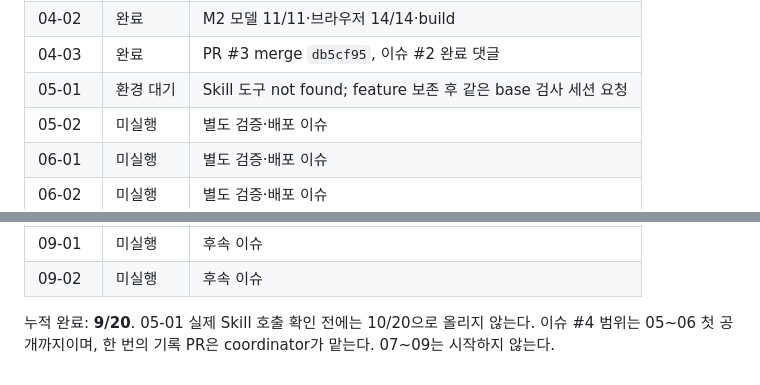
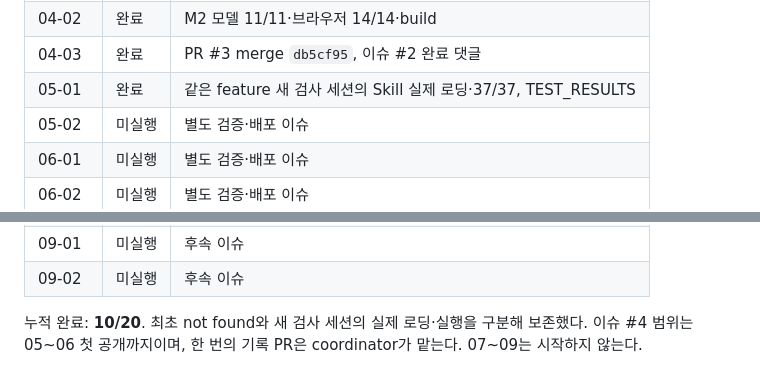
Before and after one commit to hahaysh/space-Invaders-demo03, a Markdown page: IMPLEMENTATION_PLAN.md, 2 parts joined by grey strips. Drawn GitHub-style.

Commit message:
05-01 새 검사 세션의 Skill 실제 호출과 검증 완료 기록
Co-authored-by: Copilot App <223556219+Copilot@users.noreply.github.com>

```diff
--- a/IMPLEMENTATION_PLAN.md
+++ b/IMPLEMENTATION_PLAN.md
@@ -162,7 +162,7 @@ Skill 파일 생성 후 실제 도구 호출을 시도하며, 미발견이면
 | 04-01 | 완료 | M1 모델 4/4·브라우저 6/6·build |
 | 04-02 | 완료 | M2 모델 11/11·브라우저 14/14·build |
 | 04-03 | 완료 | PR #3 merge `db5cf95`, 이슈 #2 완료 댓글 |
-| 05-01 | 환경 대기 | Skill 도구 not found; feature 보존 후 같은 base 검사 세션 요청 |
+| 05-01 | 완료 | 같은 feature 새 검사 세션의 Skill 실제 로딩·37/37, TEST_RESULTS |
 | 05-02 | 미실행 | 별도 검증·배포 이슈 |
 | 06-01 | 미실행 | 별도 검증·배포 이슈 |
 | 06-02 | 미실행 | 별도 검증·배포 이슈 |
@@ -174,5 +174,5 @@ Skill 파일 생성 후 실제 도구 호출을 시도하며, 미발견이면
 | 09-01 | 미실행 | 후속 이슈 |
 | 09-02 | 미실행 | 후속 이슈 |
 
-누적 완료: **9/20**. 05-01 실제 Skill 호출 확인 전에는 10/20으로 올리지 않는다.
+누적 완료: **10/20**. 최초 not found와 새 검사 세션의 실제 로딩·실행을 구분해 보존했다.
 이슈 #4 범위는 05~06 첫 공개까지이며, 한 번의 기록 PR은 coordinator가 맡는다. 07~09는 시작하지 않는다.
```
Also changed, not shown: TEST_RESULTS.md (+39 -1 lines).
